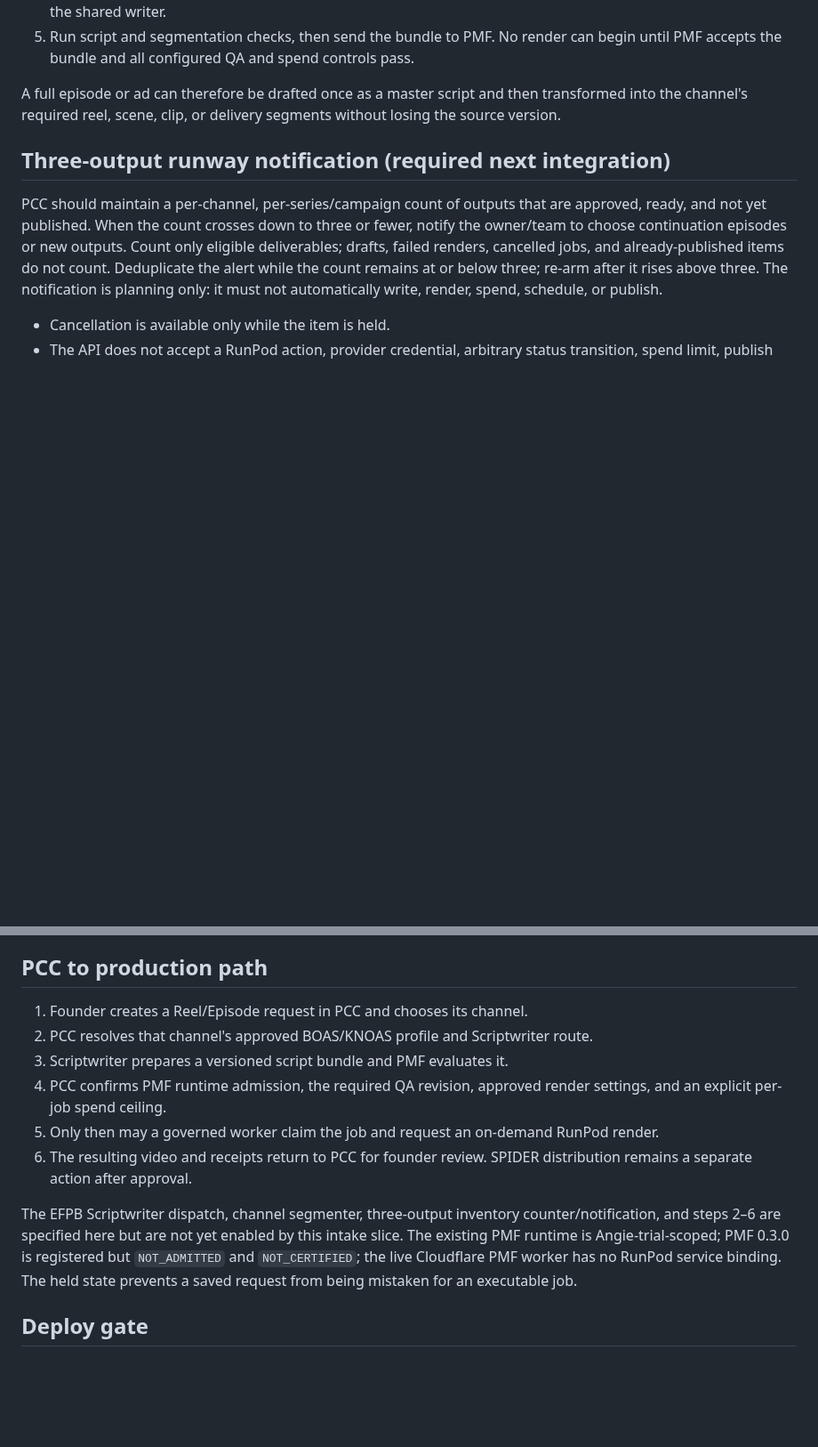
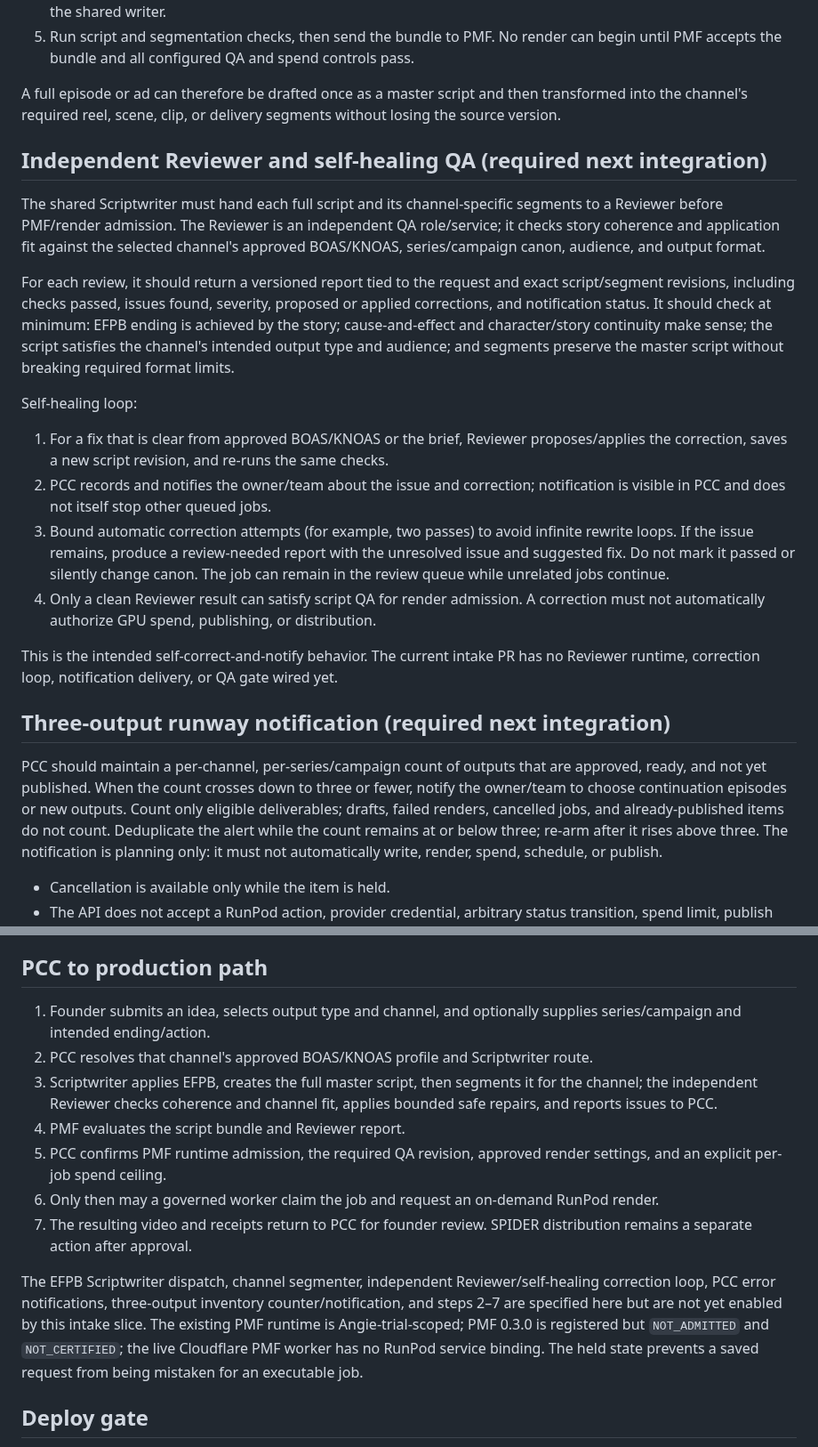
Before and after one commit to risingphnxhq/pcc-command-center, a Markdown page: components/pmf/ANIMATION-QUEUE-PCC-V1.md, 2 parts joined by grey strips. Shown at 89% size. Rendered like a GitHub page; blank space fills up the shorter version.

Commit message:
Define independent self-healing script review and notifications

```diff
--- a/components/pmf/ANIMATION-QUEUE-PCC-V1.md
+++ b/components/pmf/ANIMATION-QUEUE-PCC-V1.md
@@ -22,6 +22,20 @@ The Scriptwriter is one shared service dispatched by PCC, not one writer per cha
 
 A full episode or ad can therefore be drafted once as a master script and then transformed into the channel's required reel, scene, clip, or delivery segments without losing the source version.
 
+## Independent Reviewer and self-healing QA (required next integration)
+
+The shared Scriptwriter must hand each full script and its channel-specific segments to a Reviewer before PMF/render admission. The Reviewer is an independent QA role/service; it checks story coherence and application fit against the selected channel's approved BOAS/KNOAS, series/campaign canon, audience, and output format.
+
+For each review, it should return a versioned report tied to the request and exact script/segment revisions, including checks passed, issues found, severity, proposed or applied corrections, and notification status. It should check at minimum: EFPB ending is achieved by the story; cause-and-effect and character/story continuity make sense; the script satisfies the channel's intended output type and audience; and segments preserve the master script without breaking required format limits.
+
+Self-healing loop:
+1. For a fix that is clear from approved BOAS/KNOAS or the brief, Reviewer proposes/applies the correction, saves a new script revision, and re-runs the same checks.
+2. PCC records and notifies the owner/team about the issue and correction; notification is visible in PCC and does not itself stop other queued jobs.
+3. Bound automatic correction attempts (for example, two passes) to avoid infinite rewrite loops. If the issue remains, produce a review-needed report with the unresolved issue and suggested fix. Do not mark it passed or silently change canon. The job can remain in the review queue while unrelated jobs continue.
+4. Only a clean Reviewer result can satisfy script QA for render admission. A correction must not automatically authorize GPU spend, publishing, or distribution.
+
+This is the intended self-correct-and-notify behavior. The current intake PR has no Reviewer runtime, correction loop, notification delivery, or QA gate wired yet.
+
 ## Three-output runway notification (required next integration)
 
 PCC should maintain a per-channel, per-series/campaign count of outputs that are approved, ready, and not yet published. When the count crosses down to three or fewer, notify the owner/team to choose continuation episodes or new outputs. Count only eligible deliverables; drafts, failed renders, cancelled jobs, and already-published items do not count. Deduplicate the alert while the count remains at or below three; re-arm after it rises above three. The notification is planning only: it must not automatically write, render, spend, schedule, or publish.
@@ -30,14 +44,15 @@ PCC should maintain a per-channel, per-series/campaign count of outputs that are
 
 ## PCC to production path
 
-1. Founder creates a Reel/Episode request in PCC and chooses its channel.
+1. Founder submits an idea, selects output type and channel, and optionally supplies series/campaign and intended ending/action.
 2. PCC resolves that channel's approved BOAS/KNOAS profile and Scriptwriter route.
-3. Scriptwriter prepares a versioned script bundle and PMF evaluates it.
-4. PCC confirms PMF runtime admission, the required QA revision, approved render settings, and an explicit per-job spend ceiling.
-5. Only then may a governed worker claim the job and request an on-demand RunPod render.
-6. The resulting video and receipts return to PCC for founder review. SPIDER distribution remains a separate action after approval.
+3. Scriptwriter applies EFPB, creates the full master script, then segments it for the channel; the independent Reviewer checks coherence and channel fit, applies bounded safe repairs, and reports issues to PCC.
+4. PMF evaluates the script bundle and Reviewer report.
+5. PCC confirms PMF runtime admission, the required QA revision, approved render settings, and an explicit per-job spend ceiling.
+6. Only then may a governed worker claim the job and request an on-demand RunPod render.
+7. The resulting video and receipts return to PCC for founder review. SPIDER distribution remains a separate action after approval.
 
-The EFPB Scriptwriter dispatch, channel segmenter, three-output inventory counter/notification, and steps 2–6 are specified here but are not yet enabled by this intake slice. The existing PMF runtime is Angie-trial-scoped; PMF 0.3.0 is registered but `NOT_ADMITTED` and `NOT_CERTIFIED`; the live Cloudflare PMF worker has no RunPod service binding. The held state prevents a saved request from being mistaken for an executable job.
+The EFPB Scriptwriter dispatch, channel segmenter, independent Reviewer/self-healing correction loop, PCC error notifications, three-output inventory counter/notification, and steps 2–7 are specified here but are not yet enabled by this intake slice. The existing PMF runtime is Angie-trial-scoped; PMF 0.3.0 is registered but `NOT_ADMITTED` and `NOT_CERTIFIED`; the live Cloudflare PMF worker has no RunPod service binding. The held state prevents a saved request from being mistaken for an executable job.
 
 ## Deploy gate
 
```
